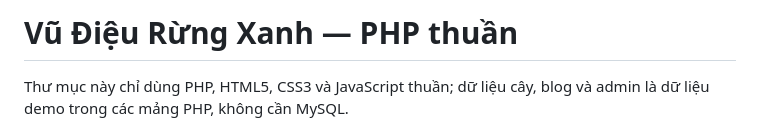
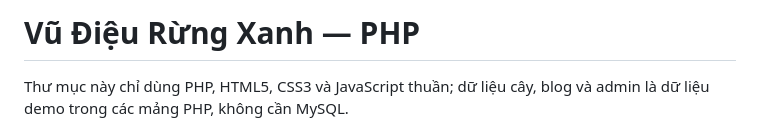
Before and after one commit to PendingN/Web503073, a Markdown page: README.md, the part around the change. Drawn GitHub-style.

Commit message:
Revise README title and technology description
Updated project title and clarified technology stack.

```diff
--- a/README.md
+++ b/README.md
@@ -1,4 +1,4 @@
-# Vũ Điệu Rừng Xanh — PHP thuần
+# Vũ Điệu Rừng Xanh — PHP
 
 Thư mục này chỉ dùng PHP, HTML5, CSS3 và JavaScript thuần; dữ liệu cây, blog và admin là dữ liệu demo trong các mảng PHP, không cần MySQL.
 
```
